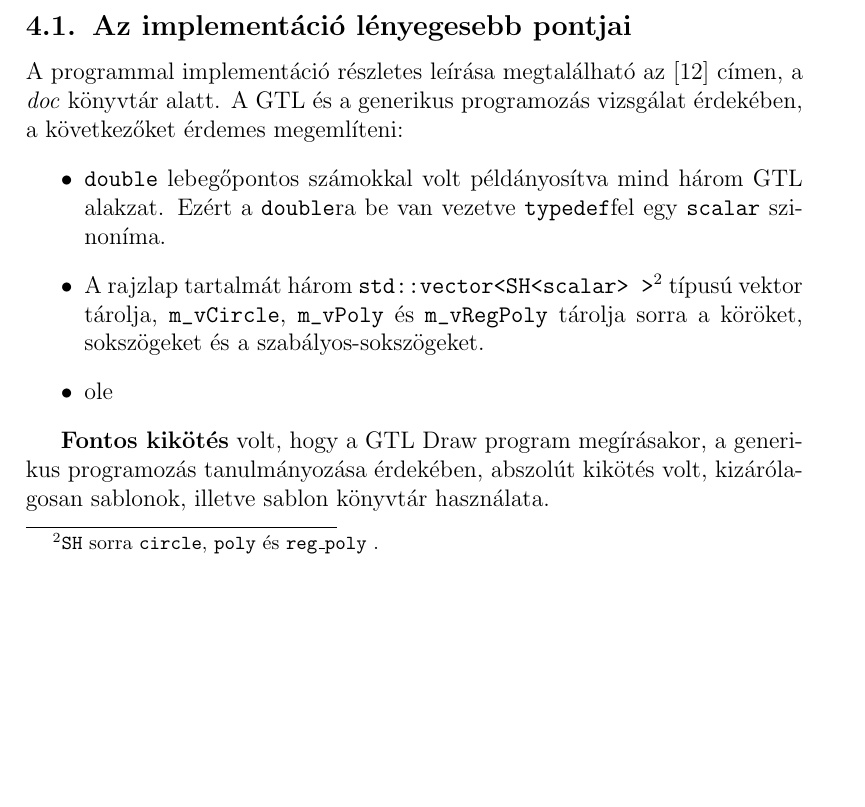
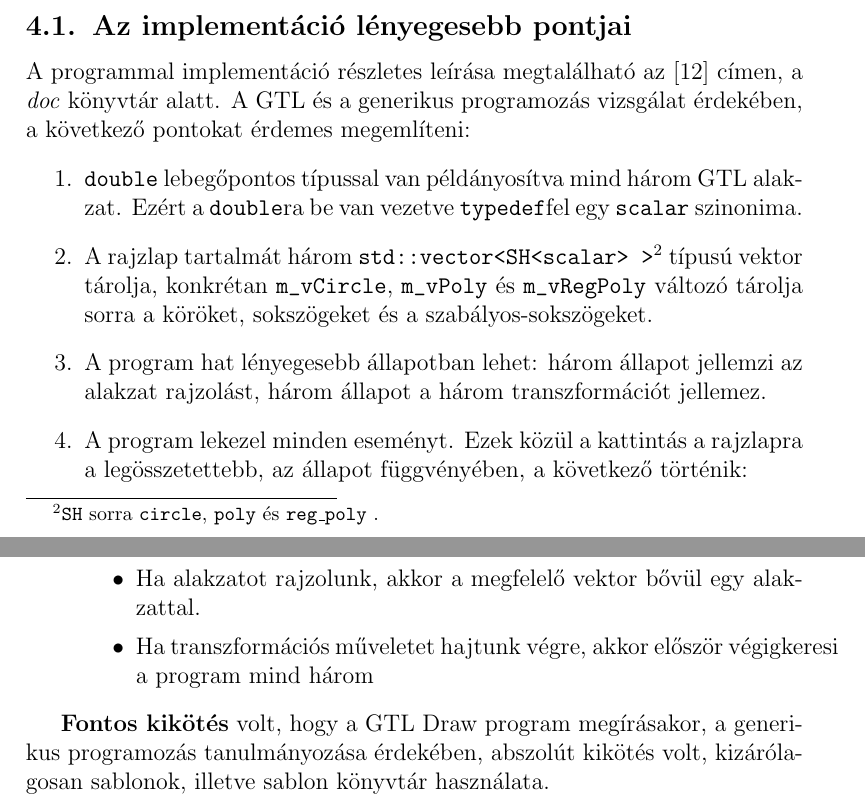
Before and after one commit to vatai/gtllatex, a LaTeX paper (gtl.tex, which reads 05_gtldraw.tex): part of page 19 of 22 before the commit and two parts of pages 19 and 20 of 22 after it, the two joined at a grey line, cut so that both start at the same text, the shorter picture padded with empty space. Compiled offline with pdfLaTeX; the source files are stored in an older character set and shown here as Unicode.

Commit message:
winshell commit

```diff
--- a/05_gtldraw.tex
+++ b/05_gtldraw.tex
@@ -7,12 +7,17 @@
 
 \subsection{Az implementáció lényegesebb pontjai}
 
-A programmal implementáció részletes leírása megtalálható az \cite{gtldraw} címen, a \emph{doc} könyvtár alatt. A GTL és a generikus programozás vizsgálat érdekében, a következőket érdemes megemlíteni:
-\begin{itemize}
-	\item \verb"double" lebegőpontos számokkal volt példányosítva mind három GTL alakzat. Ezért a \verb"double"ra be van vezetve \verb"typedef"fel egy \verb"scalar" szinoníma.
-	\item A rajzlap tartalmát három \verb"std::vector<SH<scalar> >"\footnote{{\ttfamily SH} sorra {\ttfamily circle}, {\ttfamily poly} és {\ttfamily reg\_poly} .} típusú vektor tárolja, \verb"m_vCircle", \verb"m_vPoly" és \verb"m_vRegPoly" tárolja sorra a köröket, sokszögeket és a szabályos-sokszögeket.
-\item ole
-\end{itemize}
+A programmal implementáció részletes leírása megtalálható az \cite{gtldraw} címen, a \emph{doc} könyvtár alatt. A GTL és a generikus programozás vizsgálat érdekében, a következő pontokat érdemes megemlíteni:
+\begin{enumerate}
+	\item \verb"double" lebegőpontos típussal van példányosítva mind három GTL alakzat. Ezért a \verb"double"ra be van vezetve \verb"typedef"fel egy \verb"scalar" szinonima.
+	\item A rajzlap tartalmát három \verb"std::vector<SH<scalar> >"\footnote{{\ttfamily SH} sorra {\ttfamily circle}, {\ttfamily poly} és {\ttfamily reg\_poly} .} típusú vektor tárolja, konkrétan \verb"m_vCircle", \verb"m_vPoly" és \verb"m_vRegPoly" változó tárolja sorra a köröket, sokszögeket és a szabályos-sokszögeket.
+	\item A program hat lényegesebb állapotban lehet: három állapot jellemzi az alakzat rajzolást, három állapot a három transzformációt jellemez.
+	\item A program lekezel minden eseményt. Ezek közül a kattintás a rajzlapra a legösszetettebb, az állapot függvényében, a következő történik:
+	\begin{itemize}
+	\item Ha alakzatot rajzolunk, akkor a megfelelő vektor bővül egy alakzattal.
+	\item Ha transzformációs műveletet hajtunk végre, akkor először végigkeresi a program mind három
+	\end{itemize}
+\end{enumerate}
 
 
 {\bfseries Fontos kikötés} volt, hogy a GTL Draw program megírásakor, a generikus programozás tanulmányozása érdekében, abszolút kikötés volt, kizáróla\-gosan sablonok, illetve sablon könyvtár használata.
```
Also changed, not shown: 01_bevezeto.tex (+2 -2 lines), gtl.pdf, gtl.ps, 4 other files.
